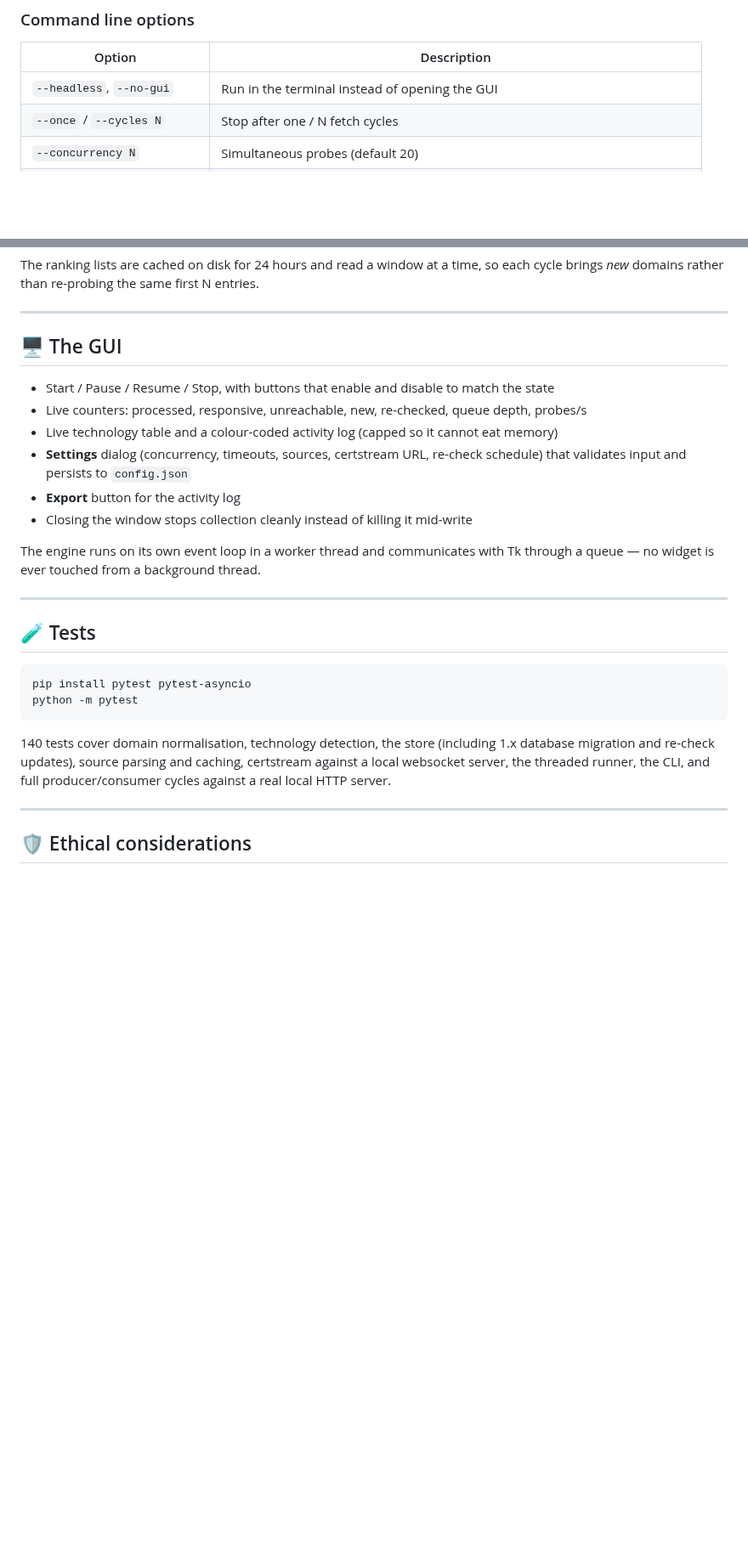
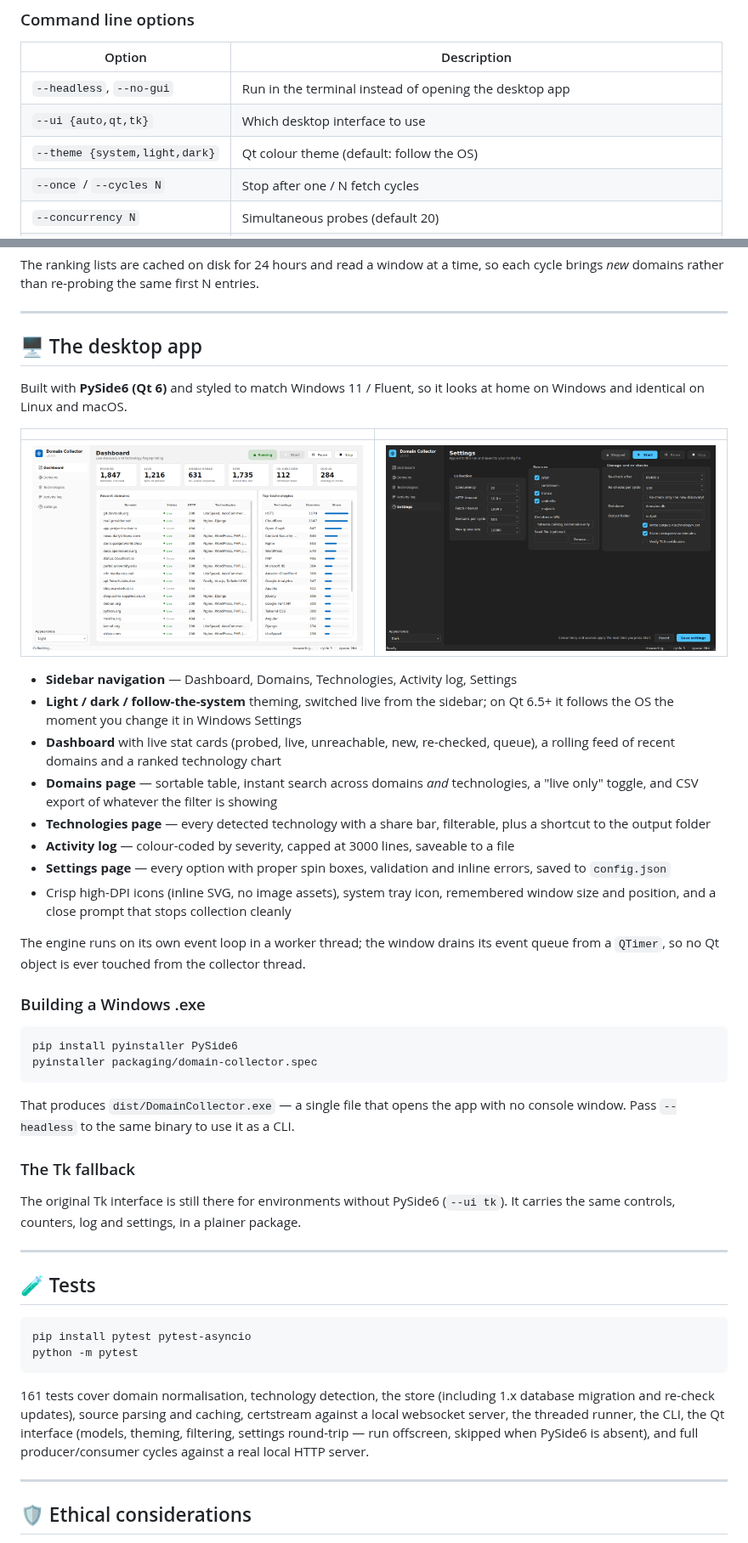
Before and after one commit to G33l0/All-Domain, a Markdown page: README.md, 2 parts joined by grey strips. Shown at 85% size. Drawn GitHub-style; pictures changed too: docs/screenshots/dashboard-light.png (added), docs/screenshots/settings-dark.png (added); blank space fills up the shorter version.

````diff
--- a/README.md
+++ b/README.md
@@ -95,7 +113,9 @@ database and HTTP sessions are closed. Press it twice to force an immediate exit
 
 | Option | Description |
 |---|---|
-| `--headless`, `--no-gui` | Run in the terminal instead of opening the GUI |
+| `--headless`, `--no-gui` | Run in the terminal instead of opening the desktop app |
+| `--ui {auto,qt,tk}` | Which desktop interface to use |
+| `--theme {system,light,dark}` | Qt colour theme (default: follow the OS) |
 | `--once` / `--cycles N` | Stop after one / N fetch cycles |
 | `--concurrency N` | Simultaneous probes (default 20) |
 | `--timeout SECONDS` | Per-request timeout (default 10) |
@@ -234,18 +254,47 @@ cycle brings *new* domains rather than re-probing the same first N entries.
 
 ---
 
-## 🖥️ The GUI
+## 🖥️ The desktop app
 
-- Start / Pause / Resume / Stop, with buttons that enable and disable to match the state
-- Live counters: processed, responsive, unreachable, new, re-checked, queue depth, probes/s
-- Live technology table and a colour-coded activity log (capped so it cannot eat memory)
-- **Settings** dialog (concurrency, timeouts, sources, certstream URL, re-check schedule)
-  that validates input and persists to `config.json`
-- **Export** button for the activity log
-- Closing the window stops collection cleanly instead of killing it mid-write
+Built with **PySide6 (Qt 6)** and styled to match Windows 11 / Fluent, so it looks at home
+on Windows and identical on Linux and macOS.
 
-The engine runs on its own event loop in a worker thread and communicates with Tk through
-a queue — no widget is ever touched from a background thread.
+| | |
+|---|---|
+| ![Light theme](docs/screenshots/dashboard-light.png) | ![Settings](docs/screenshots/settings-dark.png) |
+
+- **Sidebar navigation** — Dashboard, Domains, Technologies, Activity log, Settings
+- **Light / dark / follow-the-system** theming, switched live from the sidebar; on Qt 6.5+
+  it follows the OS the moment you change it in Windows Settings
+- **Dashboard** with live stat cards (probed, live, unreachable, new, re-checked, queue),
+  a rolling feed of recent domains and a ranked technology chart
+- **Domains page** — sortable table, instant search across domains *and* technologies,
+  a "live only" toggle, and CSV export of whatever the filter is showing
+- **Technologies page** — every detected technology with a share bar, filterable, plus a
+  shortcut to the output folder
+- **Activity log** — colour-coded by severity, capped at 3000 lines, saveable to a file
+- **Settings page** — every option with proper spin boxes, validation and inline errors,
+  saved to `config.json`
+- Crisp high-DPI icons (inline SVG, no image assets), system tray icon, remembered window
+  size and position, and a close prompt that stops collection cleanly
+
+The engine runs on its own event loop in a worker thread; the window drains its event
+queue from a `QTimer`, so no Qt object is ever touched from the collector thread.
+
+### Building a Windows .exe
+
+```powershell
+pip install pyinstaller PySide6
+pyinstaller packaging/domain-collector.spec
+```
+
+That produces `dist/DomainCollector.exe` — a single file that opens the app with no
+console window. Pass `--headless` to the same binary to use it as a CLI.
+
+### The Tk fallback
+
+The original Tk interface is still there for environments without PySide6 (`--ui tk`).
+It carries the same controls, counters, log and settings, in a plainer package.
 
 ---
 
@@ -256,10 +305,11 @@ pip install pytest pytest-asyncio
 python -m pytest
 ```
 
-140 tests cover domain normalisation, technology detection, the store (including 1.x
+161 tests cover domain normalisation, technology detection, the store (including 1.x
 database migration and re-check updates), source parsing and caching, certstream against a
-local websocket server, the threaded runner, the CLI, and full producer/consumer cycles
-against a real local HTTP server.
+local websocket server, the threaded runner, the CLI, the Qt interface (models, theming,
+filtering, settings round-trip — run offscreen, skipped when PySide6 is absent), and full
+producer/consumer cycles against a real local HTTP server.
 
 ---
 
````
Also changed, not shown: other parts of README.md (+24 -6 lines), docs/screenshots/dashboard-dark.png (added), 13 other files.
